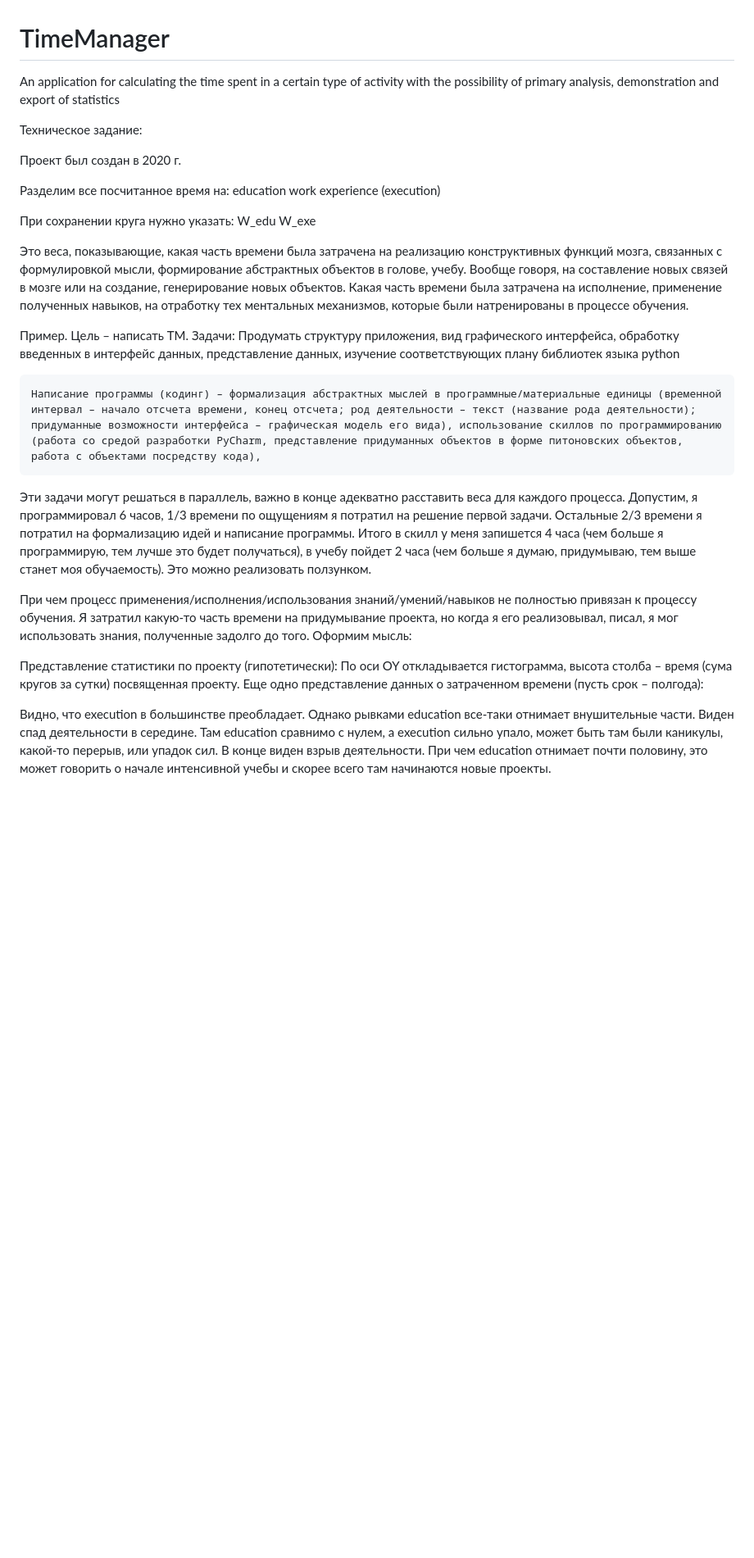
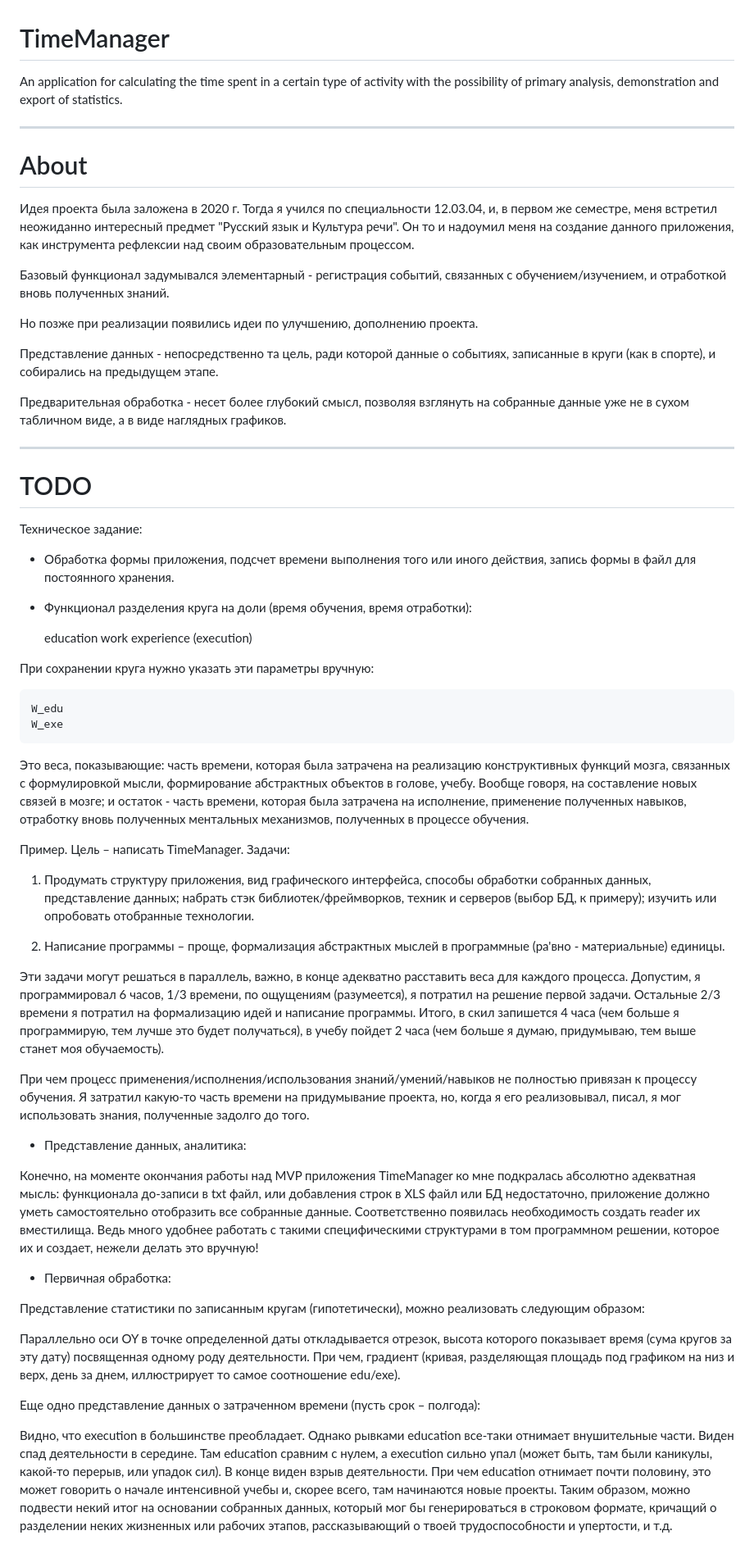
Before and after one commit to Samson-P/TimeManager, a Markdown page: README.md, the part around the change. Shown: that part at 82% size. Rendered like a GitHub page; blank space fills up the shorter version.

```diff
--- a/README.md
+++ b/README.md
@@ -1,33 +1,100 @@
 # TimeManager
-An application for calculating the time spent in a certain type of activity with the possibility of primary analysis, demonstration and export of statistics
+An application for calculating the time spent in a certain type of activity with the possibility of primary analysis,
+demonstration and export of statistics.
+
+***
+# About
+Идея проекта была заложена в 2020 г. Тогда я учился по специальности 12.03.04, и, в первом же семестре, меня встретил
+неожиданно интересный предмет "Русский язык и Культура речи". Он то и надоумил меня на создание данного приложения, как
+инструмента рефлексии над своим образовательным процессом.
+
+
+Базовый функционал задумывался элементарный - регистрация событий, связанных с обучением/изучением, и отработкой вновь
+полученных знаний.
+
+
+Но позже при реализации появились идеи по улучшению, дополнению проекта.
+
+
+Представление данных - непосредственно та цель, ради которой данные о событиях, записанные в круги (как в спорте), и
+собирались на предыдущем этапе.
+
+
+Предварительная обработка - несет более глубокий смысл, позволяя взглянуть на собранные данные уже не в сухом табличном
+виде, а в виде наглядных графиков.
+
+***
+# TODO
 
 Техническое задание:
+* Обработка формы приложения, подсчет времени выполнения того или иного действия, запись формы в файл для постоянного
+хранения.
 
-Проект был создан в 2020 г.
+* Функционал разделения круга на доли (время обучения, время отработки):
 
-Разделим все посчитанное время на:
+
 	education
 	work experience (execution)
 
-При сохранении круга нужно указать:
+При сохранении круга нужно указать эти параметры вручную:
+
 	W_edu
-	W_exe
+    W_exe
 
-Это веса, показывающие, какая часть времени была затрачена на реализацию конструктивных функций мозга, связанных с формулировкой мысли, формирование абстрактных объектов в голове, учебу. Вообще говоря, на составление новых связей в мозге или на создание, генерирование новых объектов. Какая часть времени была затрачена на исполнение, применение полученных навыков, на отработку тех ментальных механизмов, которые были натренированы в процессе обучения.
 
-Пример. Цель – написать TM. Задачи:
-	Продумать структуру приложения, вид графического интерфейса, обработку введенных в интерфейс данных, представление данных, изучение соответствующих плану библиотек языка python
+Это веса, показывающие: часть времени, которая была затрачена на реализацию конструктивных функций мозга, связанных с
+формулировкой мысли, формирование абстрактных объектов в голове, учебу. Вообще говоря, на составление новых связей в
+мозге; и остаток - часть времени, которая была затрачена на исполнение, применение полученных навыков, отработку вновь
+полученных ментальных механизмов, полученных в процессе обучения.
 
-	Написание программы (кодинг) – формализация абстрактных мыслей в программные/материальные единицы (временной интервал – начало отсчета времени, конец отсчета; род деятельности – текст (название рода деятельности); придуманные возможности интерфейса – графическая модель его вида), использование скиллов по программированию (работа со средой разработки PyCharm, представление придуманных объектов в форме питоновских объектов, работа с объектами посредству кода),
 
-Эти задачи могут решаться в параллель, важно в конце адекватно расставить веса для каждого процесса. Допустим, я программировал 6 часов, 1/3 времени по ощущениям я потратил на решение первой задачи. Остальные 2/3 времени я потратил на формализацию идей и написание программы. Итого в скилл у меня запишется 4 часа (чем больше я программирую, тем лучше это будет получаться), в учебу пойдет 2 часа (чем больше я думаю, придумываю, тем выше станет моя обучаемость).
-Это можно реализовать ползунком.
+Пример. Цель – написать TimeManager. Задачи:
 
-При чем процесс применения/исполнения/использования знаний/умений/навыков не полностью привязан к процессу обучения. Я затратил какую-то часть времени на придумывание проекта, но когда я его реализовывал, писал, я мог использовать знания, полученные задолго до того.
-Оформим мысль:
+1. Продумать структуру приложения, вид графического интерфейса, способы обработки собранных данных, представление
+данных; набрать стэк библиотек/фреймворков, техник и серверов (выбор БД, к примеру); изучить или опробовать отобранные
+технологии.
 
-Представление статистики по проекту (гипотетически):
- 	По оси OY откладывается гистограмма, высота столба – время (сума кругов за сутки) посвященная проекту.
+2. Написание программы – проще, формализация абстрактных мыслей в программные (ра'вно - материальные) единицы.
+
+
+Эти задачи могут решаться в параллель, важно, в конце адекватно расставить веса для каждого процесса. Допустим, я
+программировал 6 часов, 1/3 времени, по ощущениям (разумеется), я потратил на решение первой задачи. Остальные 2/3
+времени я потратил на формализацию идей и написание программы. Итого, в скил запишется 4 часа (чем больше я программирую,
+тем лучше это будет получаться), в учебу пойдет 2 часа (чем больше я думаю, придумываю, тем выше станет моя обучаемость).
+
+
+При чем процесс применения/исполнения/использования знаний/умений/навыков не полностью привязан к процессу обучения.
+Я затратил какую-то часть времени на придумывание проекта, но, когда я его реализовывал, писал, я мог использовать
+знания, полученные задолго до того.
+
+
+* Представление данных, аналитика:
+
+
+Конечно, на моменте окончания работы над MVP приложения TimeManager ко мне подкралась абсолютно адекватная мысль:
+функционала до-записи в txt файл, или добавления строк в XLS файл или БД недостаточно, приложение должно уметь
+самостоятельно отобразить все собранные данные. Соответственно появилась необходимость создать reader их вместилища.
+Ведь много удобнее работать с такими специфическими структурами в том программном решении, которое их и создает, нежели
+делать это вручную!
+
+
+* Первичная обработка:
+
+
+Представление статистики по записанным кругам (гипотетически), можно реализовать следующим образом:
+
+
+Параллельно оси OY в точке определенной даты откладывается отрезок, высота которого показывает время (сума кругов за
+эту дату) посвященная одному роду деятельности. При чем, градиент (кривая, разделяющая площадь под графиком на низ и верх, день за днем,
+иллюстрирует то самое соотношение edu/exe).
+
+
 Еще одно представление данных о затраченном времени (пусть срок – полгода):
 
-Видно, что execution в большинстве преобладает. Однако рывками education все-таки отнимает внушительные части. Виден спад деятельности в середине. Там education сравнимо с нулем, а execution сильно упало, может быть там были каникулы, какой-то перерыв, или упадок сил. В конце виден взрыв деятельности. При чем education отнимает почти половину, это может говорить о начале интенсивной учебы и скорее всего там начинаются новые проекты.
+
+Видно, что execution в большинстве преобладает. Однако рывками education все-таки отнимает внушительные части. Виден
+спад деятельности в середине. Там education сравним с нулем, а execution сильно упал (может быть, там были каникулы,
+какой-то перерыв, или упадок сил). В конце виден взрыв деятельности. При чем education отнимает почти половину, это
+может говорить о начале интенсивной учебы и, скорее всего, там начинаются новые проекты. Таким образом, можно подвести
+некий итог на основании собранных данных, который мог бы генерироваться в строковом формате, кричащий о разделении неких
+жизненных или рабочих этапов, рассказывающий о твоей трудоспособности и упертости, и т.д.
```
